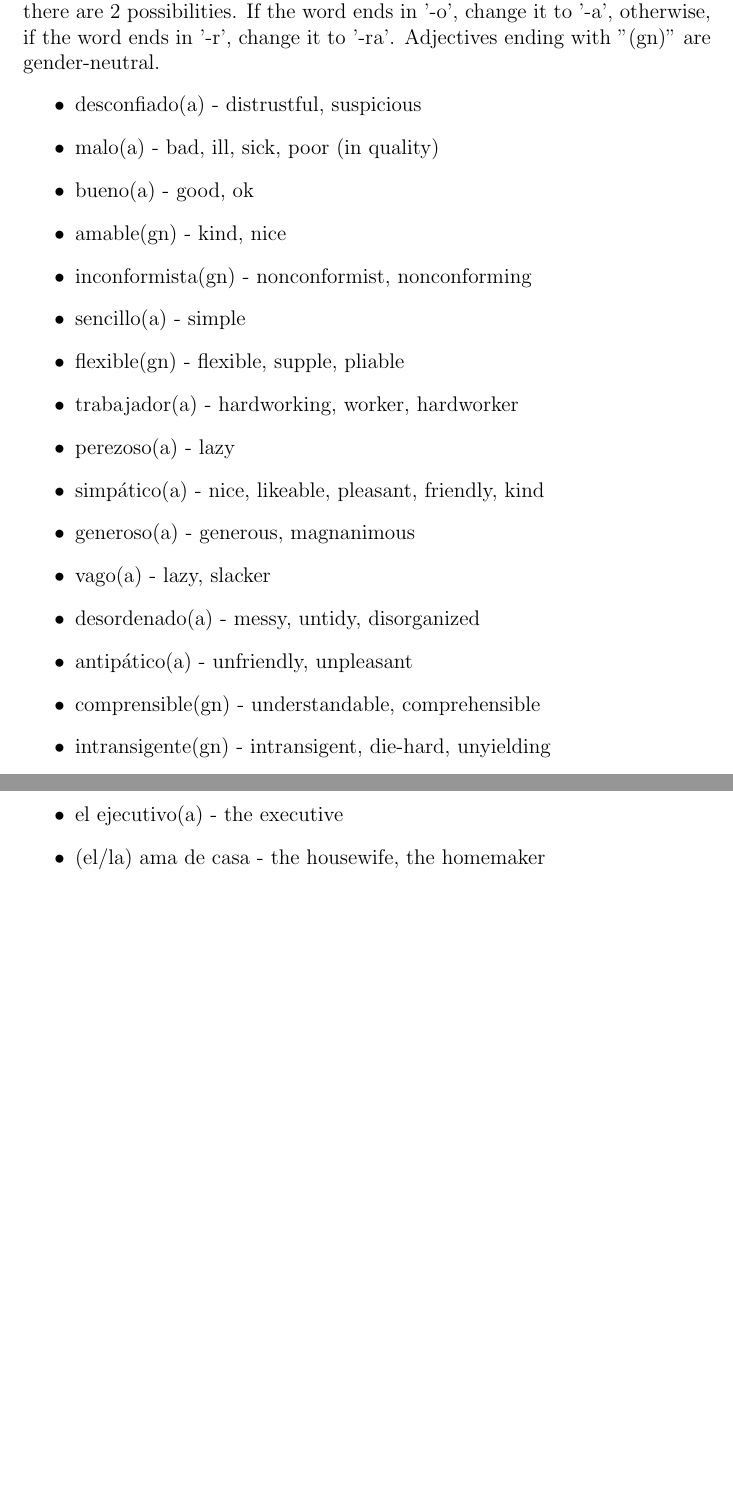
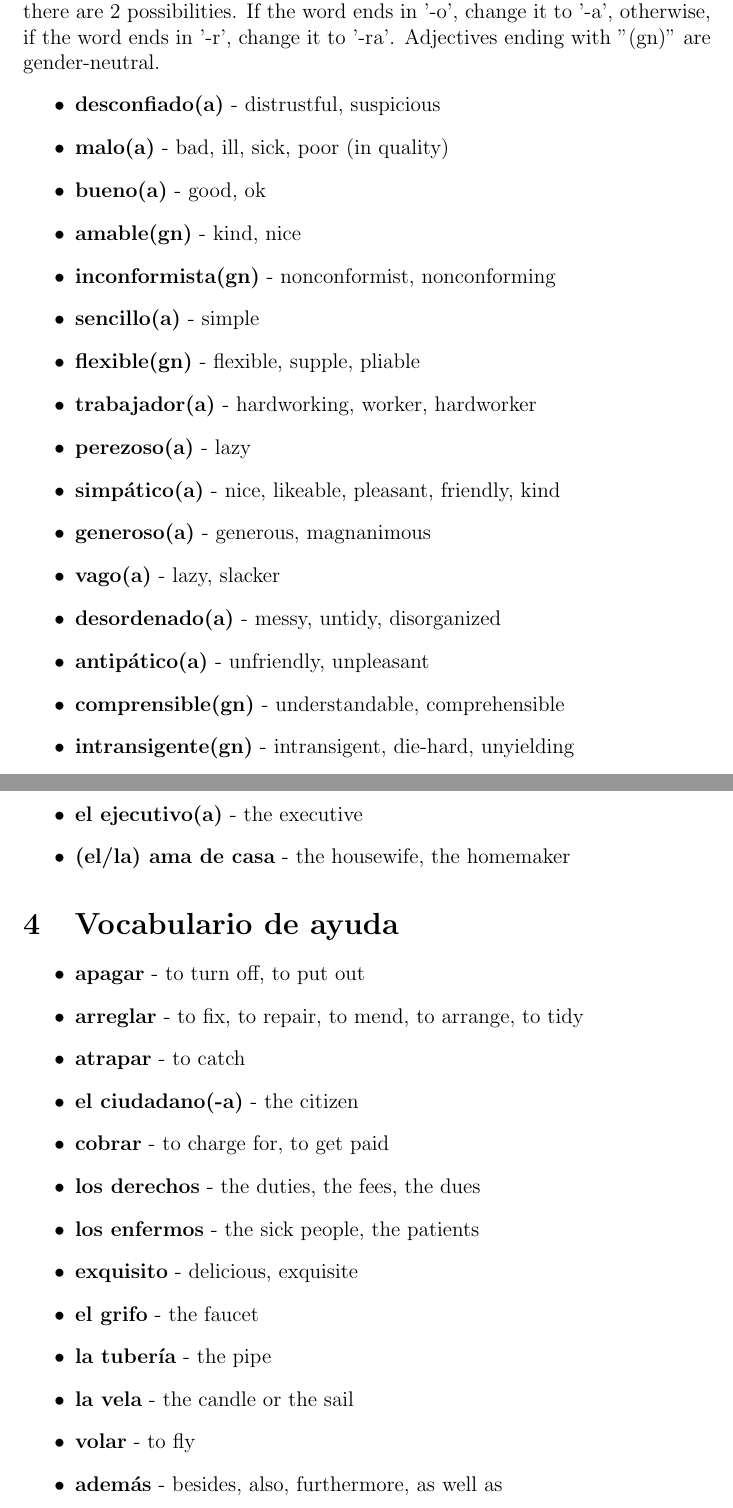
Before and after one commit to grog36/School-Notes, a LaTeX document (latex-files/span301.tex): two parts of pages 5 and 8 of 8, joined at a grey line, cut so that both start at the same text, the shorter picture padded with empty space. Compiled offline with pdfLaTeX.

Commit message:
Changed words to bold in span301.tex and added new category

```diff
--- a/latex-files/span301.tex
+++ b/latex-files/span301.tex
@@ -94,20 +94,20 @@
         ends in '-o', change it to '-a', otherwise, if the word ends in '-r', change it to '-ra'.
         Adjectives ending with "(gn)" are gender-neutral.
         \begin{itemize}
-            \item desconfiado(a) - distrustful, suspicious
-            \item malo(a) - bad, ill, sick, poor (in quality)
-            \item bueno(a) - good, ok
-            \item amable(gn) - kind, nice
-            \item inconformista(gn) - nonconformist, nonconforming
-            \item sencillo(a) - simple
-            \item flexible(gn) - flexible, supple, pliable
-            \item trabajador(a) - hardworking, worker, hardworker
-            \item perezoso(a) - lazy
-            \item simpático(a) - nice, likeable, pleasant, friendly, kind
-            \item generoso(a) - generous, magnanimous
-            \item vago(a) - lazy, slacker
-            \item desordenado(a) - messy, untidy, disorganized
-            \item antipático(a) - unfriendly, unpleasant
-            \item comprensible(gn) - understandable, comprehensible
-            \item intransigente(gn) - intransigent, die-hard, unyielding
-            \item apático(a) - apathetic
+            \item \textbf{desconfiado(a)} - distrustful, suspicious
+            \item \textbf{malo(a)} - bad, ill, sick, poor (in quality)
+            \item \textbf{bueno(a)} - good, ok
+            \item \textbf{amable(gn)} - kind, nice
+            \item \textbf{inconformista(gn)} - nonconformist, nonconforming
+            \item \textbf{sencillo(a)} - simple
+            \item \textbf{flexible(gn)} - flexible, supple, pliable
+            \item \textbf{trabajador(a)} - hardworking, worker, hardworker
+            \item \textbf{perezoso(a)} - lazy
+            \item \textbf{simpático(a)} - nice, likeable, pleasant, friendly, kind
+            \item \textbf{generoso(a)} - generous, magnanimous
+            \item \textbf{vago(a)} - lazy, slacker
+            \item \textbf{desordenado(a)} - messy, untidy, disorganized
+            \item \textbf{antipático(a)} - unfriendly, unpleasant
+            \item \textbf{comprensible(gn)} - understandable, comprehensible
+            \item \textbf{intransigente(gn)} - intransigent, die-hard, unyielding
+            \item \textbf{apático(a)} - apathetic
@@ -165,2 +139,0 @@
-            \item el ejecutivo(a) - the executive
-            \item (el/la) ama de casa - the housewife, the homemaker
@@ -167,2 +165,21 @@
+            \item \textbf{el ejecutivo(a)} - the executive
+            \item \textbf{(el/la) ama de casa} - the housewife, the homemaker
+        \end{itemize}
+
+    \section{Vocabulario de ayuda}
+        \begin{itemize}
+            \item \textbf{apagar} - to turn off, to put out
+            \item \textbf{arreglar} - to fix, to repair, to mend, to arrange, to tidy
+            \item \textbf{atrapar} - to catch
+            \item \textbf{el ciudadano(-a)} - the citizen
+            \item \textbf{cobrar} - to charge for, to get paid
+            \item \textbf{los derechos} - the duties, the fees, the dues
+            \item \textbf{los enfermos} - the sick people, the patients
+            \item \textbf{exquisito} - delicious, exquisite
+            \item \textbf{el grifo} - the faucet
+            \item \textbf{la tubería} - the pipe
+            \item \textbf{la vela} - the candle or the sail
+            \item \textbf{volar} - to fly
+            \item \textbf{además} - besides, also, furthermore, as well as
         \end{itemize}
 \end{document}
```
Also changed, not shown: pdfs/span301.pdf, latex-files/span301.tex (88 more changed lines).
